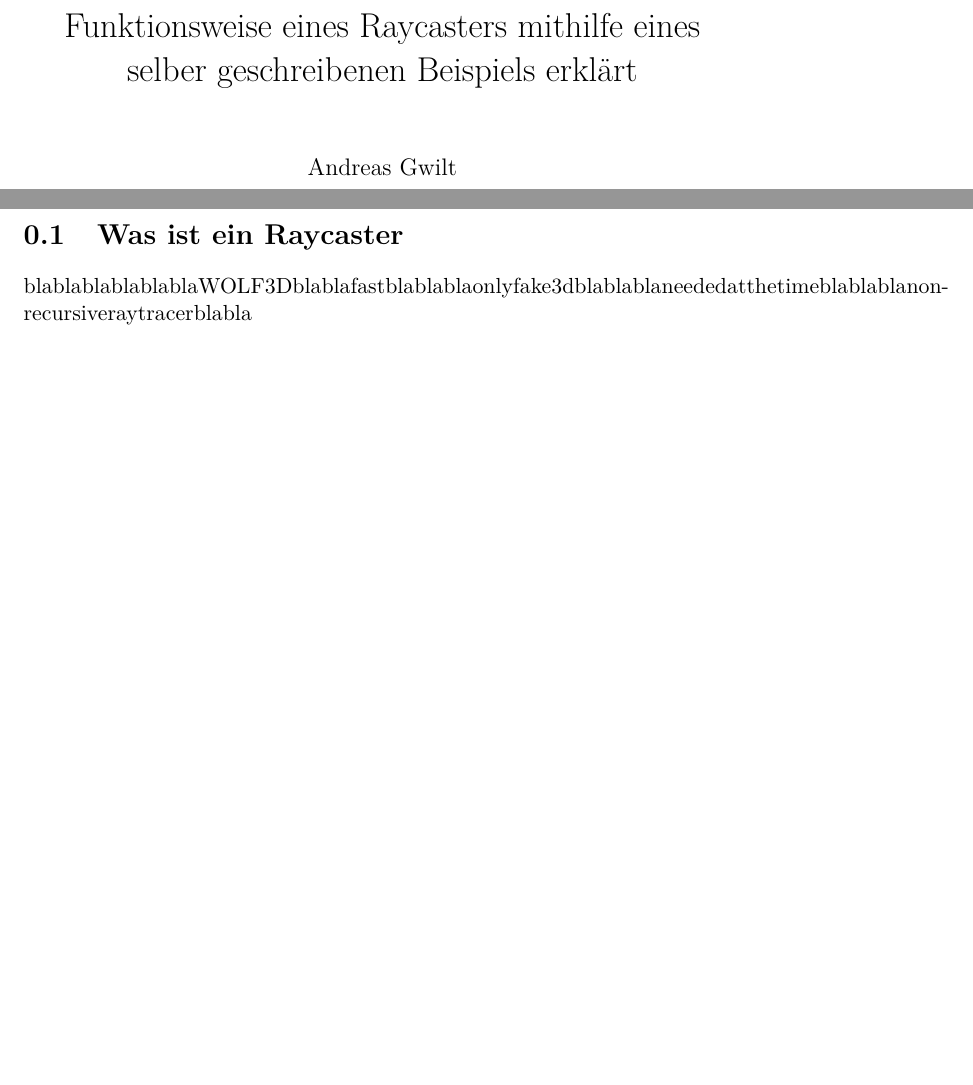
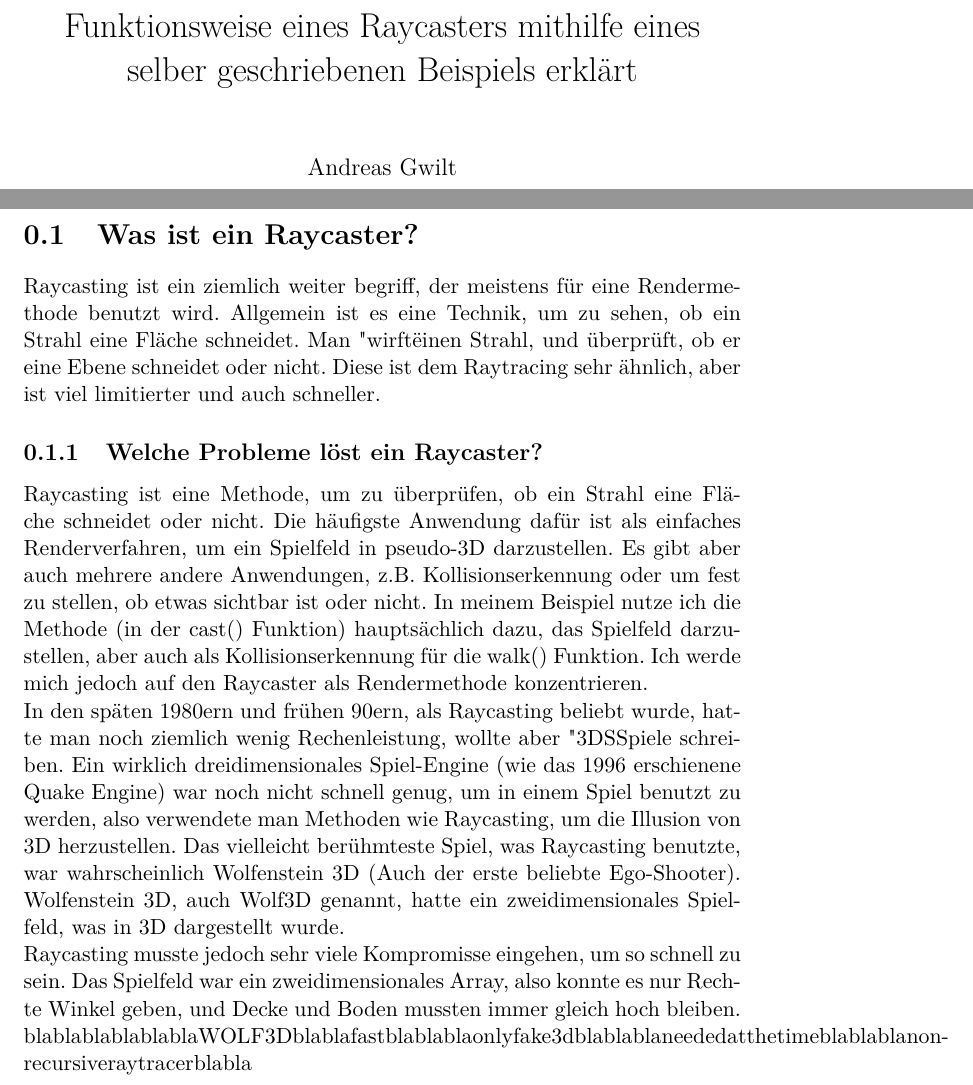
Before and after one commit to agwilt/school, a LaTeX document (raycaster/LaTeX/Raycaster.tex): two parts of pages 1 and 4 of 4, joined at a grey line, cut so that both start at the same text, the shorter picture padded with empty space. Compiled offline with pdfLaTeX.

Commit message:
Write some of the introduction

```diff
--- a/raycaster/LaTeX/Raycaster.tex
+++ b/raycaster/LaTeX/Raycaster.tex
@@ -4,7 +4,7 @@
 \usepackage{lmodern}
 \usepackage[german]{babel}
 
-\title{Funktionsweise eines Raycasters mithilfe eines selber geschreibenen Beispiels erkl\"art}
+\title{Funktionsweise eines Raycasters mithilfe eines selber geschriebenen Beispiels erkl\"art}
 \author{Andreas Gwilt}
 
 \begin{document}
@@ -17,7 +17,14 @@ This looks rather concrete to me. Actually, no it doesn't.
 %TODO: Go to bed!
 \end{abstract}
 
-\section{Was ist ein Raycaster}
+\section{Was ist ein Raycaster?}
+% say roughly what it is, and what i'm trying to do
+Raycasting ist ein ziemlich weiter begriff, der meistens für eine Rendermethode benutzt wird. Allgemein ist es eine Technik, um zu sehen, ob ein Strahl eine Fläche schneidet. Man "wirft" einen Strahl, und überprüft, ob er eine Ebene schneidet oder nicht. Diese ist dem Raytracing sehr ähnlich, aber ist viel limitierter und auch schneller.
+
+\subsection{Welche Probleme löst ein Raycaster?}
+Raycasting ist eine Methode, um zu überprüfen, ob ein Strahl eine Fläche schneidet oder nicht. Die häufigste Anwendung dafür ist als einfaches Renderverfahren, um ein Spielfeld in pseudo-3D darzustellen. Es gibt aber auch mehrere andere Anwendungen, z.B. Kollisionserkennung oder um fest zu stellen, ob etwas sichtbar ist oder nicht. In meinem Beispiel nutze ich die Methode (in der cast() Funktion) hauptsächlich dazu, das Spielfeld darzustellen, aber auch als Kollisionserkennung für die walk() Funktion. Ich werde mich jedoch auf den Raycaster als Rendermethode konzentrieren.\\
+In den späten 1980ern und frühen 90ern, als Raycasting beliebt wurde, hatte man noch ziemlich wenig Rechenleistung, wollte aber "3D" Spiele schreiben. Ein wirklich dreidimensionales Spiel-Engine (wie das 1996 erschienene Quake Engine) war noch nicht schnell genug, um in einem Spiel benutzt zu werden, also verwendete man Methoden wie Raycasting, um die Illusion von 3D herzustellen. Das vielleicht berühmteste Spiel, was Raycasting benutzte, war wahrscheinlich Wolfenstein 3D (Auch der erste beliebte Ego-Shooter). Wolfenstein 3D, auch Wolf3D genannt, hatte ein zweidimensionales Spielfeld, was in 3D dargestellt wurde. \\
+Raycasting musste jedoch sehr viele Kompromisse eingehen, um so schnell zu sein. Das Spielfeld war ein zweidimensionales Array, also konnte es nur Rechte Winkel geben, und Decke und Boden mussten immer gleich hoch bleiben.
 blablablablablablaWOLF3Dblablafastblablablaonlyfake3dblablablaneededatthetimeblablablanon-recursiveraytracerblabla
 
 \end{document}
```
